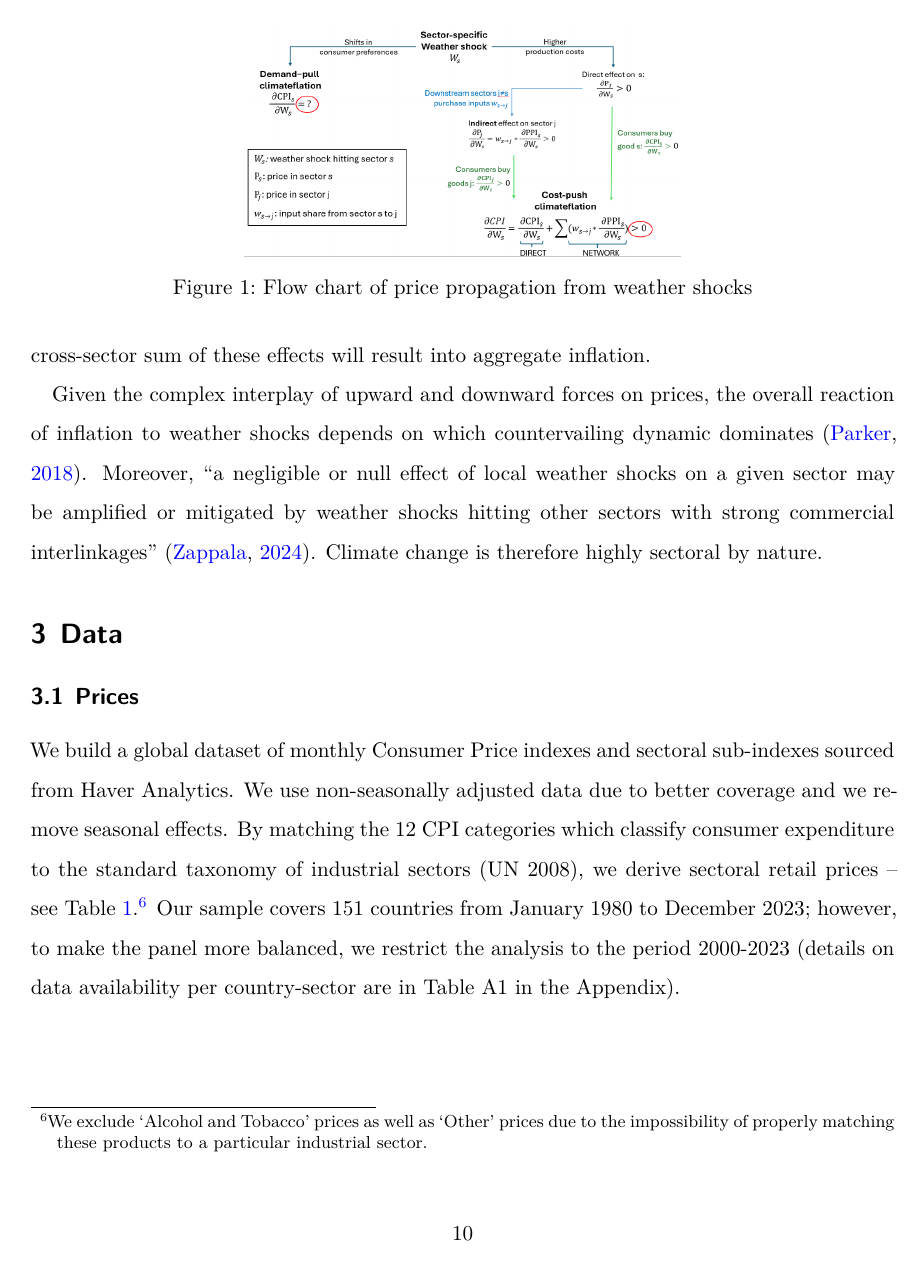
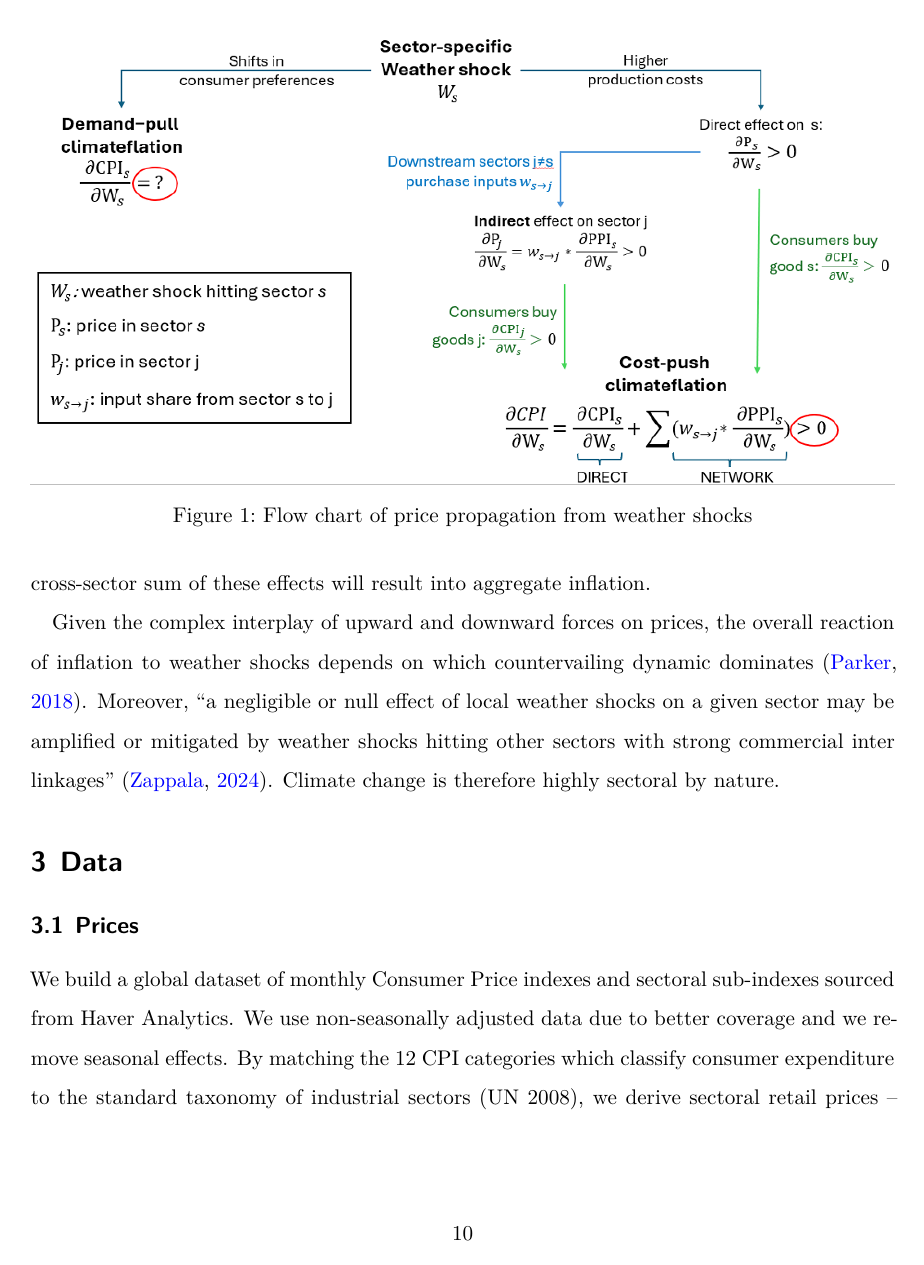
Before and after one commit to xolaniss/climate_sereno, a LaTeX paper (climate_sereno.tex): page 10 of 18 before the commit and page 10 of 19 after it. Compiled offline with XeLaTeX; a missing font is replaced by an installed copy or a similar font.

Commit message:
mini test

```diff
--- a/climate_sereno.tex
+++ b/climate_sereno.tex
@@ -34,14 +34,28 @@
 \setlength{\emergencystretch}{3em} % prevent overfull lines
 \setcounter{secnumdepth}{5}
 % Make \paragraph and \subparagraph free-standing
+\makeatletter
 \ifx\paragraph\undefined\else
   \let\oldparagraph\paragraph
-  \renewcommand{\paragraph}[1]{\oldparagraph{#1}\mbox{}}
+  \renewcommand{\paragraph}{
+    \@ifstar
+      \xxxParagraphStar
+      \xxxParagraphNoStar
+  }
+  \newcommand{\xxxParagraphStar}[1]{\oldparagraph*{#1}\mbox{}}
+  \newcommand{\xxxParagraphNoStar}[1]{\oldparagraph{#1}\mbox{}}
 \fi
 \ifx\subparagraph\undefined\else
   \let\oldsubparagraph\subparagraph
-  \renewcommand{\subparagraph}[1]{\oldsubparagraph{#1}\mbox{}}
+  \renewcommand{\subparagraph}{
+    \@ifstar
+      \xxxSubParagraphStar
+      \xxxSubParagraphNoStar
+  }
+  \newcommand{\xxxSubParagraphStar}[1]{\oldsubparagraph*{#1}\mbox{}}
+  \newcommand{\xxxSubParagraphNoStar}[1]{\oldsubparagraph{#1}\mbox{}}
 \fi
+\makeatother
 
 
 \providecommand{\tightlist}{%
@@ -527,7 +544,7 @@ prices than shrinking sectors.
 
 \centering{
 
-\includegraphics[width=3.12in,height=\textheight]{flow_chart.png}
+\includegraphics{flow_chart.png}
 
 }
 
@@ -550,8 +567,8 @@ overall reaction of inflation to weather shocks depends on which
 countervailing dynamic dominates \citep{parker2018}. Moreover, ``a
 negligible or null effect of local weather shocks on a given sector may
 be amplified or mitigated by weather shocks hitting other sectors with
-strong commercial interlinkages'' \citep{zappala2024}. Climate change is
-therefore highly sectoral by nature.
+strong commercial inter linkages'' \citep{zappala2024}. Climate change
+is therefore highly sectoral by nature.
 
 \section{Data}\label{data}
 
```
Also changed, not shown: climate_sereno.pdf, climate_sereno.tex (4 more changed lines), 1 other file.
